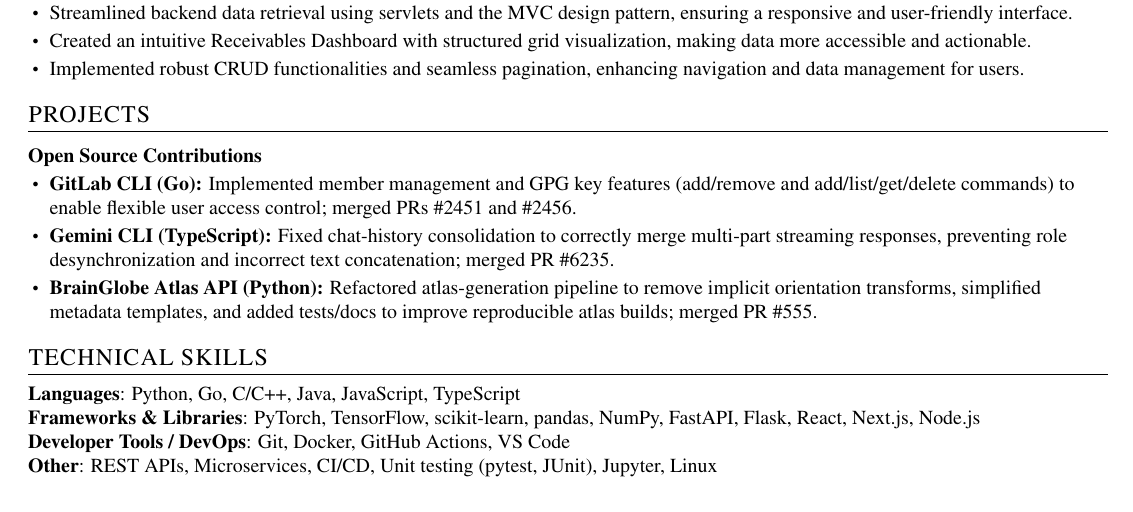
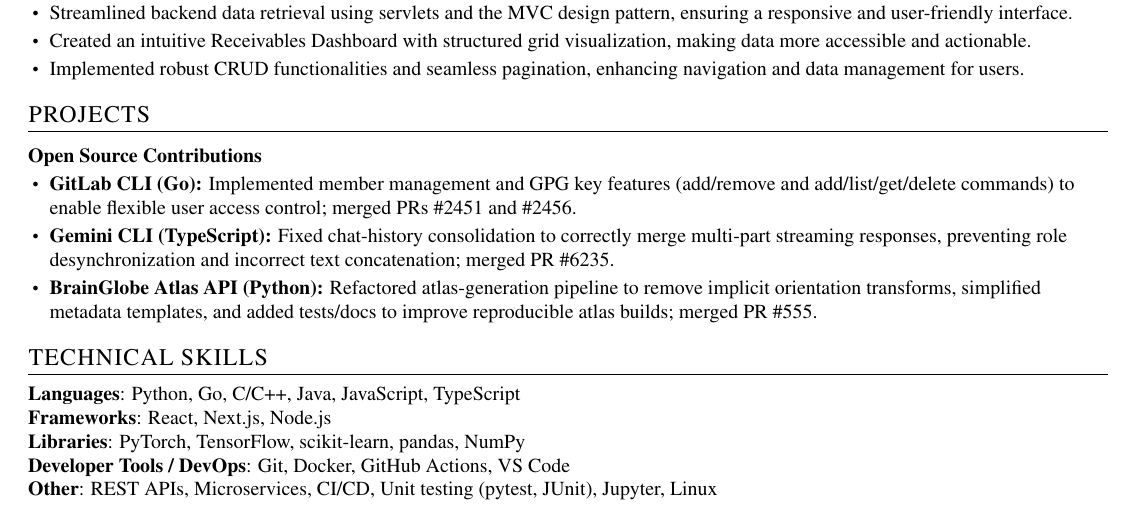
Before and after one commit to thisisrick25/resume, a LaTeX CV (resume.tex): part of the page, cut so that both start at the same text. Compiled offline with pdfLaTeX.

Commit message:
Update resume content and formatting; separate frameworks and libraries in technical skills section

```diff
--- a/resume.tex
+++ b/resume.tex
@@ -219,7 +219,8 @@
 \begin{itemize}[leftmargin=0in, label={}]
   \small{\item{
         \textbf{Languages}{: Python, Go, C/C++, Java, JavaScript, TypeScript} \\
-        \textbf{Frameworks \& Libraries}{: PyTorch, TensorFlow, scikit-learn, pandas, NumPy, FastAPI, Flask, React, Next.js, Node.js} \\
+        \textbf{Frameworks}{: React, Next.js, Node.js} \\
+        \textbf{Libraries}{: PyTorch, TensorFlow, scikit-learn, pandas, NumPy} \\
         \textbf{Developer Tools / DevOps}{: Git, Docker, GitHub Actions, VS Code} \\
         % \textbf{Databases \& Data}{: PostgreSQL, MySQL, Redis, Elasticsearch} \\
         \textbf{Other}{: REST APIs, Microservices, CI/CD, Unit testing (pytest, JUnit), Jupyter, Linux}
```
Also changed, not shown: resume.pdf.
